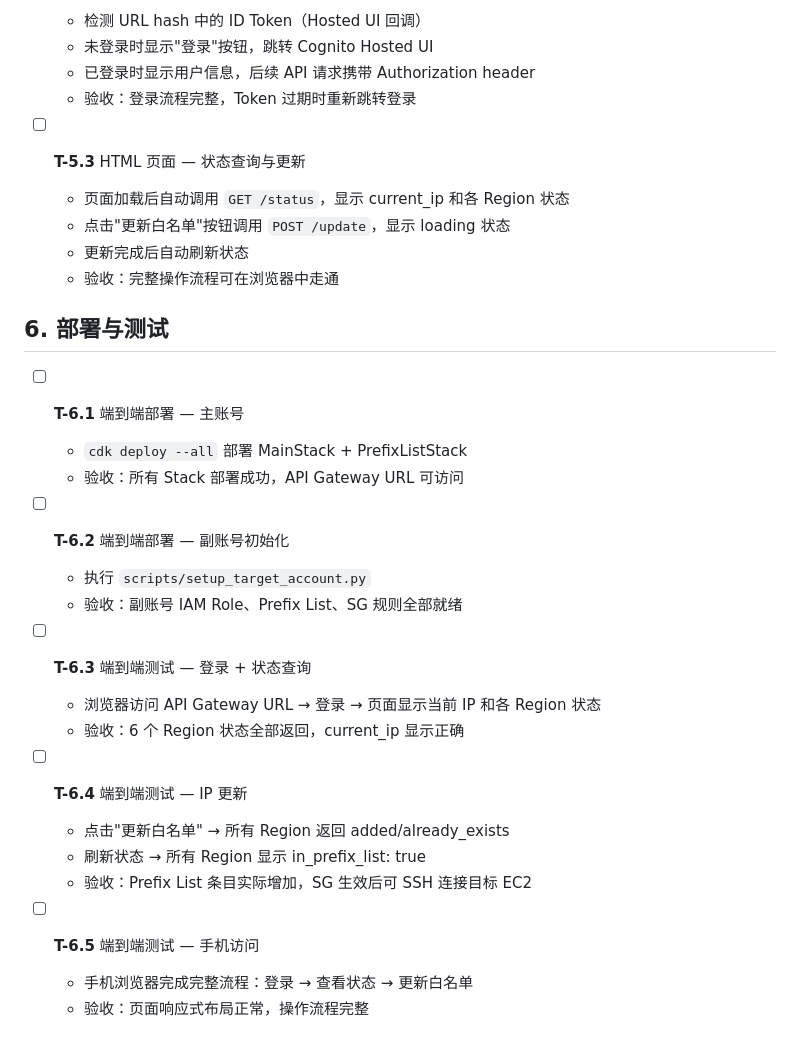
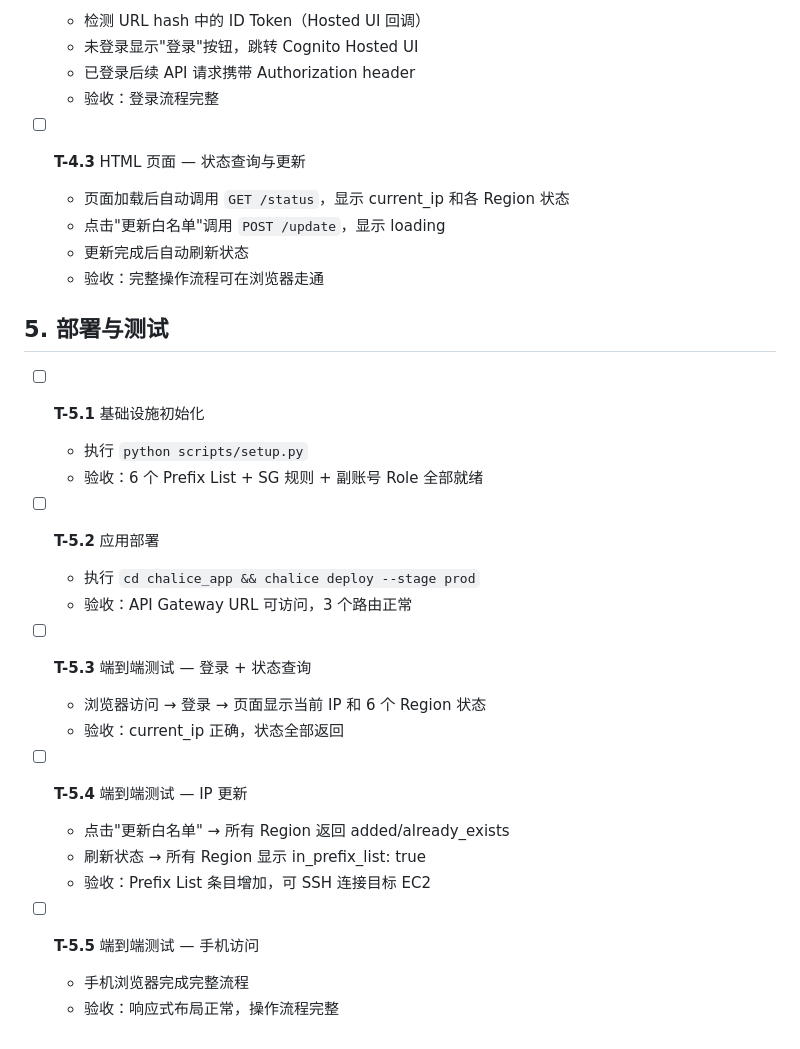
Before and after one commit to aleck31/port-guardian, a Markdown page: TODO.md, the part around one of its changes. Rendered like a GitHub page.

```diff
--- a/TODO.md
+++ b/TODO.md
@@ -111,33 +81,33 @@
   - 检测 URL hash 中的 ID Token（Hosted UI 回调）
-  - 未登录时显示"登录"按钮，跳转 Cognito Hosted UI
-  - 已登录时显示用户信息，后续 API 请求携带 Authorization header
-  - 验收：登录流程完整，Token 过期时重新跳转登录
+  - 未登录显示"登录"按钮，跳转 Cognito Hosted UI
+  - 已登录后续 API 请求携带 Authorization header
+  - 验收：登录流程完整
 
-- [ ] **T-5.3** HTML 页面 — 状态查询与更新
+- [ ] **T-4.3** HTML 页面 — 状态查询与更新
   - 页面加载后自动调用 `GET /status`，显示 current_ip 和各 Region 状态
-  - 点击"更新白名单"按钮调用 `POST /update`，显示 loading 状态
+  - 点击"更新白名单"调用 `POST /update`，显示 loading
   - 更新完成后自动刷新状态
-  - 验收：完整操作流程可在浏览器中走通
+  - 验收：完整操作流程可在浏览器走通
 
-## 6. 部署与测试
+## 5. 部署与测试
 
-- [ ] **T-6.1** 端到端部署 — 主账号
-  - `cdk deploy --all` 部署 MainStack + PrefixListStack
-  - 验收：所有 Stack 部署成功，API Gateway URL 可访问
+- [ ] **T-5.1** 基础设施初始化
+  - 执行 `python scripts/setup.py`
+  - 验收：6 个 Prefix List + SG 规则 + 副账号 Role 全部就绪
 
-- [ ] **T-6.2** 端到端部署 — 副账号初始化
-  - 执行 `scripts/setup_target_account.py`
-  - 验收：副账号 IAM Role、Prefix List、SG 规则全部就绪
+- [ ] **T-5.2** 应用部署
+  - 执行 `cd chalice_app && chalice deploy --stage prod`
+  - 验收：API Gateway URL 可访问，3 个路由正常
 
-- [ ] **T-6.3** 端到端测试 — 登录 + 状态查询
-  - 浏览器访问 API Gateway URL → 登录 → 页面显示当前 IP 和各 Region 状态
-  - 验收：6 个 Region 状态全部返回，current_ip 显示正确
+- [ ] **T-5.3** 端到端测试 — 登录 + 状态查询
+  - 浏览器访问 → 登录 → 页面显示当前 IP 和 6 个 Region 状态
+  - 验收：current_ip 正确，状态全部返回
 
-- [ ] **T-6.4** 端到端测试 — IP 更新
+- [ ] **T-5.4** 端到端测试 — IP 更新
   - 点击"更新白名单" → 所有 Region 返回 added/already_exists
   - 刷新状态 → 所有 Region 显示 in_prefix_list: true
-  - 验收：Prefix List 条目实际增加，SG 生效后可 SSH 连接目标 EC2
+  - 验收：Prefix List 条目增加，可 SSH 连接目标 EC2
 
-- [ ] **T-6.5** 端到端测试 — 手机访问
-  - 手机浏览器完成完整流程：登录 → 查看状态 → 更新白名单
-  - 验收：页面响应式布局正常，操作流程完整
+- [ ] **T-5.5** 端到端测试 — 手机访问
+  - 手机浏览器完成完整流程
+  - 验收：响应式布局正常，操作流程完整
```
Also changed, not shown: other parts of TODO.md (+48 -78 lines), docs/ARCH.md (+50 -74 lines).
